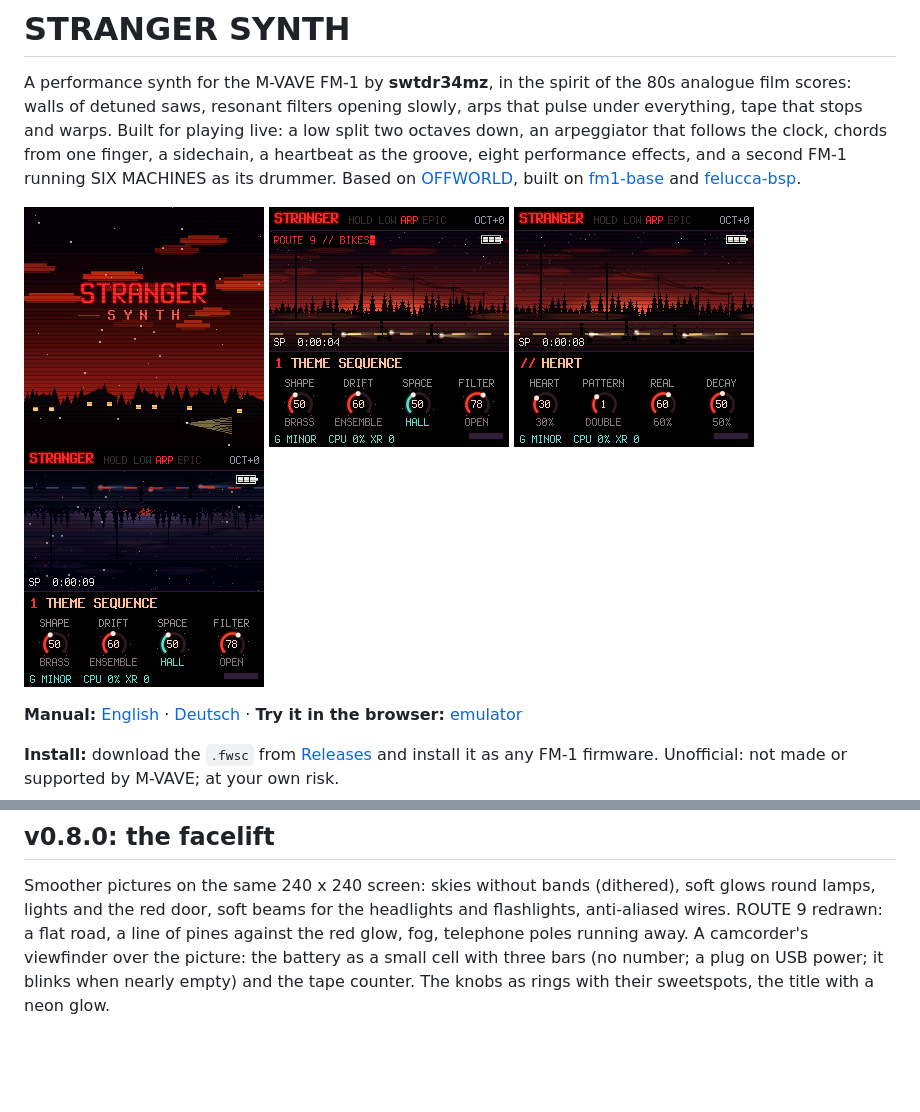
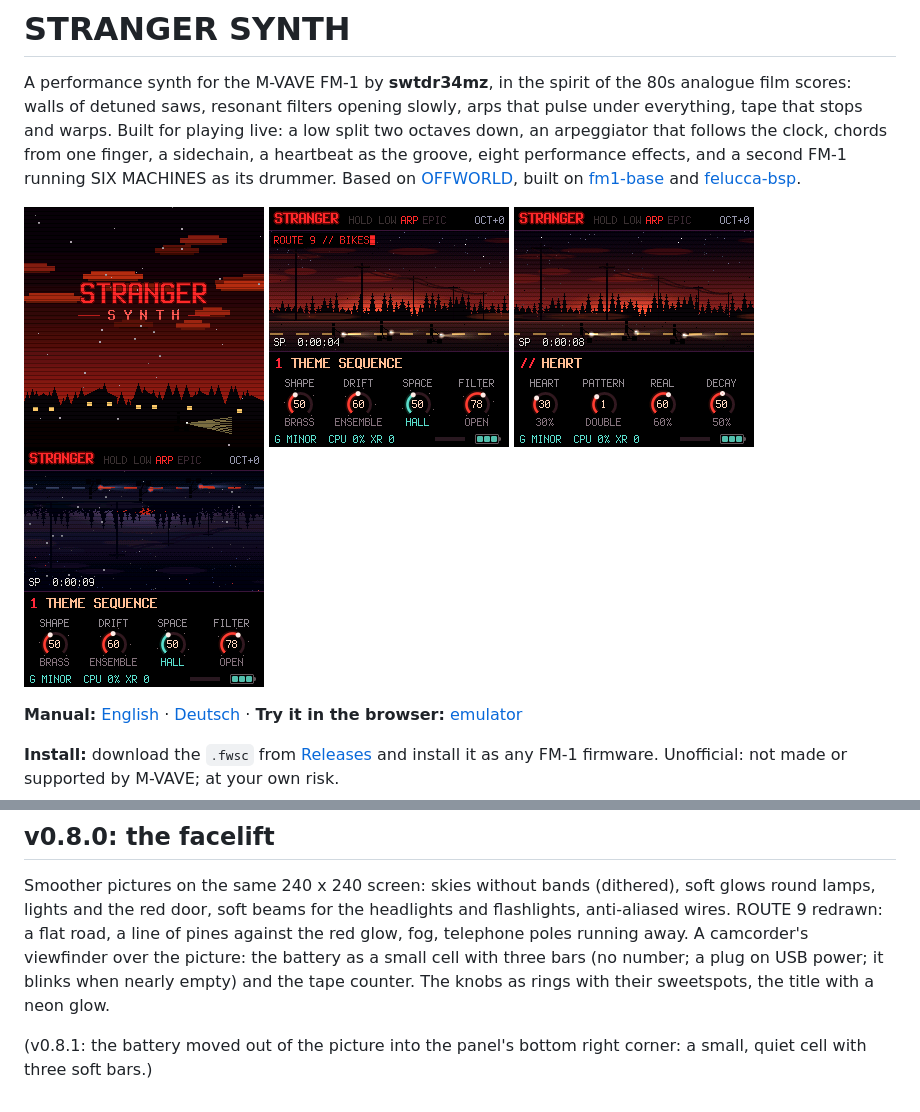
Before and after one commit to swtdr34mz-afk/STRANGER_SYNTH, a Markdown page: README.md, 2 parts joined by grey strips. Rendered like a GitHub page; pictures changed too: site/img/screen-heartpage.png, site/img/screen-main.png, site/img/screen-mirror.png; blank space fills up the shorter version.

Commit message:
v0.8.1: the battery out of the picture, quiet in the panel's corner
Co-Authored-By: Claude Opus 5.5 <noreply@anthropic.com>
Claude-Session: https://claude.ai/code/session_019gwqiQLLFmpzrXLRhwDjRm

```diff
--- a/README.md
+++ b/README.md
@@ -82,3 +82,5 @@ red door, soft beams for the headlights and flashlights, anti-aliased wires. ROU
 pines against the red glow, fog, telephone poles running away. A camcorder's viewfinder over the picture: the battery as
 a small cell with three bars (no number; a plug on USB power; it blinks when nearly empty) and the tape counter. The
 knobs as rings with their sweetspots, the title with a neon glow.
+
+(v0.8.1: the battery moved out of the picture into the panel's bottom right corner: a small, quiet cell with three soft bars.)
```
Also changed, not shown: 3 other files.
